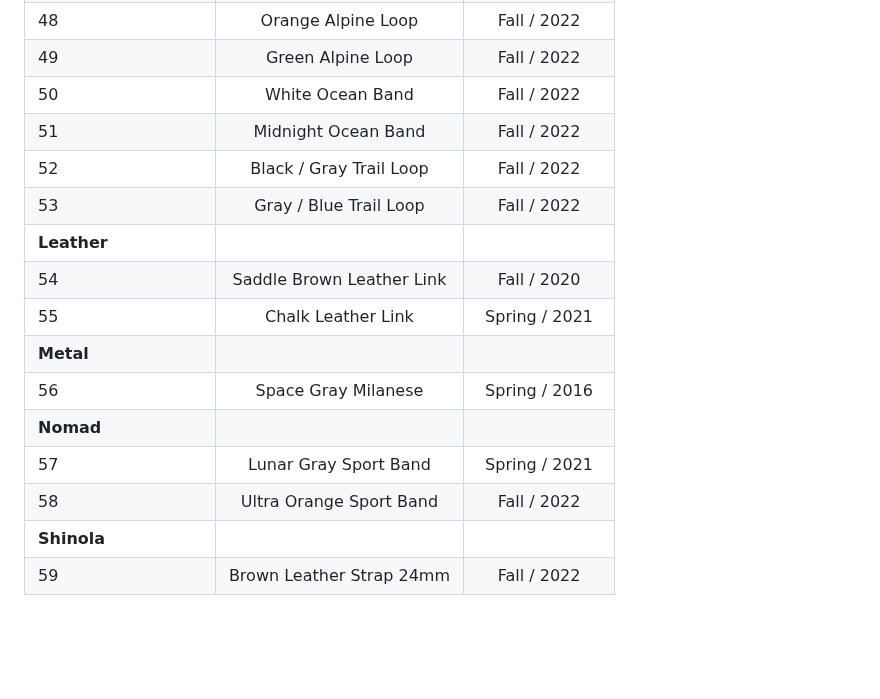
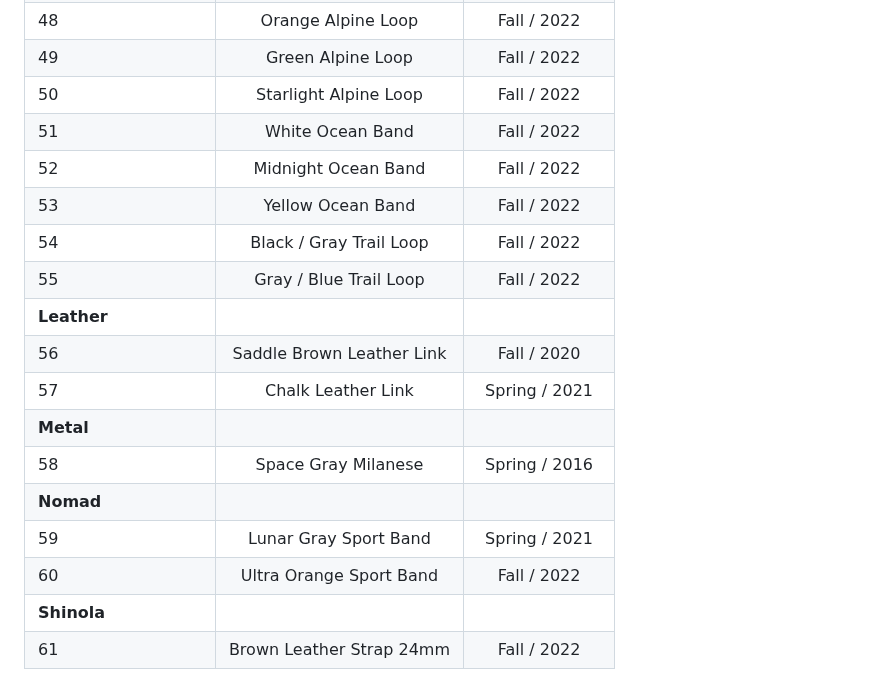
Before and after one commit to nahumck/nahumck.me, a Markdown page: pages/watch-bands.md, the part around one of its changes. Drawn GitHub-style; blank space fills up the shorter version.

Commit message:
Update watch-bands.md
Added the Yellow Ocean Band

```diff
--- a/pages/watch-bands.md
+++ b/pages/watch-bands.md
@@ -62,17 +62,19 @@ Here is a table of the current watch bands I own:
 | **Ultra**             |||
 | 48                    | Orange Alpine Loop        |   Fall / 2022 |
 | 49                    | Green Alpine Loop         |   Fall / 2022 |
-| 50                    | White Ocean Band          |   Fall / 2022 |
-| 51                    | Midnight Ocean Band       |   Fall / 2022 |
-| 52                    | Black / Gray Trail Loop   |   Fall / 2022 |
-| 53                    | Gray / Blue Trail Loop    |   Fall / 2022 |
+| 50                    | Starlight Alpine Loop     |   Fall / 2022 |
+| 51                    | White Ocean Band          |   Fall / 2022 |
+| 52                    | Midnight Ocean Band       |   Fall / 2022 |
+| 53                    | Yellow Ocean Band         |   Fall / 2022 |
+| 54                    | Black / Gray Trail Loop   |   Fall / 2022 |
+| 55                    | Gray / Blue Trail Loop    |   Fall / 2022 |
 | **Leather**           |||
-| 54                    | Saddle Brown Leather Link |   Fall / 2020 |
-| 55                    | Chalk Leather Link        | Spring / 2021 |
+| 56                    | Saddle Brown Leather Link |   Fall / 2020 |
+| 57                    | Chalk Leather Link        | Spring / 2021 |
 | **Metal**             |||
-| 56                    | Space Gray Milanese       | Spring / 2016 |
+| 58                    | Space Gray Milanese       | Spring / 2016 |
 | **Nomad**             |||
-| 57                    | Lunar Gray Sport Band     | Spring / 2021 |
-| 58                    | Ultra Orange Sport Band   |   Fall / 2022 |
+| 59                    | Lunar Gray Sport Band     | Spring / 2021 |
+| 60                    | Ultra Orange Sport Band   |   Fall / 2022 |
 | **Shinola**           |||
-| 59                    | Brown Leather Strap 24mm  |   Fall / 2022 |
+| 61                    | Brown Leather Strap 24mm  |   Fall / 2022 |
```
Also changed, not shown: other parts of pages/watch-bands.md (+1 -1 lines).
